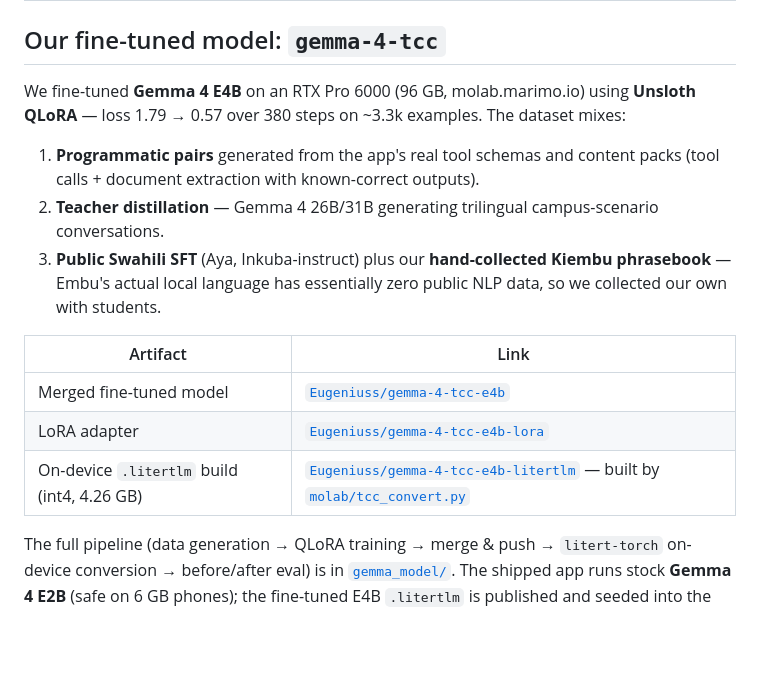
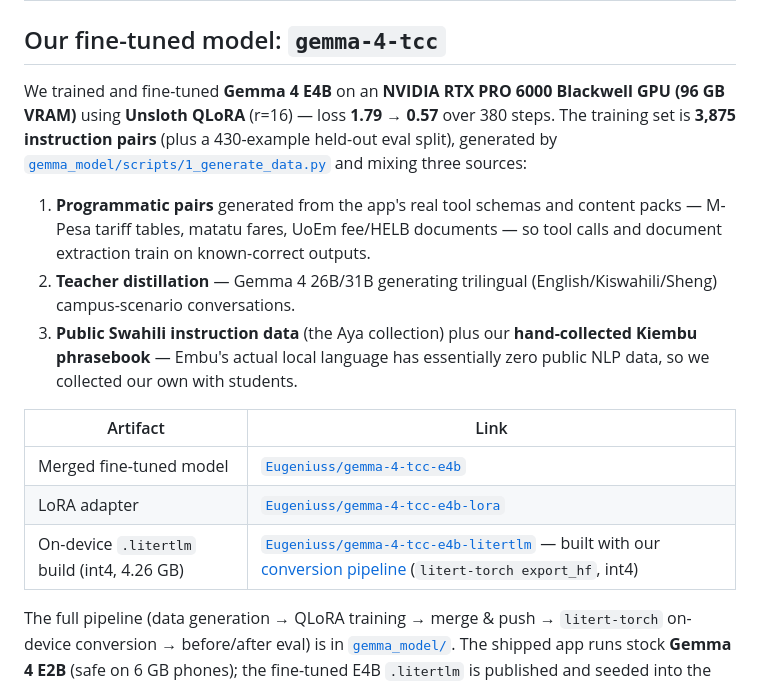
Before and after one commit to CodeWithEugene/The-Campus-Collective, a Markdown page: README.md, the part around the change. Drawn GitHub-style; blank space fills up the shorter version.

```diff
--- a/README.md
+++ b/README.md
@@ -48,17 +48,17 @@ One chat box routes to the right agent automatically; each agent only sees its o
 
 ## Our fine-tuned model: `gemma-4-tcc`
 
-We fine-tuned **Gemma 4 E4B** on an RTX Pro 6000 (96 GB, molab.marimo.io) using **Unsloth QLoRA** — loss 1.79 → 0.57 over 380 steps on ~3.3k examples. The dataset mixes:
+We trained and fine-tuned **Gemma 4 E4B** on an **NVIDIA RTX PRO 6000 Blackwell GPU (96 GB VRAM)** using **Unsloth QLoRA** (r=16) — loss **1.79 → 0.57** over 380 steps. The training set is **3,875 instruction pairs** (plus a 430-example held-out eval split), generated by [`gemma_model/scripts/1_generate_data.py`](gemma_model/scripts/) and mixing three sources:
 
-1. **Programmatic pairs** generated from the app's real tool schemas and content packs (tool calls + document extraction with known-correct outputs).
-2. **Teacher distillation** — Gemma 4 26B/31B generating trilingual campus-scenario conversations.
-3. **Public Swahili SFT** (Aya, Inkuba-instruct) plus our **hand-collected Kiembu phrasebook** — Embu's actual local language has essentially zero public NLP data, so we collected our own with students.
+1. **Programmatic pairs** generated from the app's real tool schemas and content packs — M-Pesa tariff tables, matatu fares, UoEm fee/HELB documents — so tool calls and document extraction train on known-correct outputs.
+2. **Teacher distillation** — Gemma 4 26B/31B generating trilingual (English/Kiswahili/Sheng) campus-scenario conversations.
+3. **Public Swahili instruction data** (the Aya collection) plus our **hand-collected Kiembu phrasebook** — Embu's actual local language has essentially zero public NLP data, so we collected our own with students.
 
 | Artifact | Link |
 |---|---|
 | Merged fine-tuned model | [`Eugeniuss/gemma-4-tcc-e4b`](https://huggingface.co/Eugeniuss/gemma-4-tcc-e4b) |
 | LoRA adapter | [`Eugeniuss/gemma-4-tcc-e4b-lora`](https://huggingface.co/Eugeniuss/gemma-4-tcc-e4b-lora) |
-| On-device `.litertlm` build (int4, 4.26 GB) | [`Eugeniuss/gemma-4-tcc-e4b-litertlm`](https://huggingface.co/Eugeniuss/gemma-4-tcc-e4b-litertlm) — built by [`molab/tcc_convert.py`](gemma_model/molab/tcc_convert.py) |
+| On-device `.litertlm` build (int4, 4.26 GB) | [`Eugeniuss/gemma-4-tcc-e4b-litertlm`](https://huggingface.co/Eugeniuss/gemma-4-tcc-e4b-litertlm) — built with our [conversion pipeline](gemma_model/) (`litert-torch export_hf`, int4) |
 
 The full pipeline (data generation → QLoRA training → merge & push → `litert-torch` on-device conversion → before/after eval) is in [`gemma_model/`](gemma_model/). The shipped app runs stock **Gemma 4 E2B** (safe on 6 GB phones); the fine-tuned E4B `.litertlm` is published and seeded into the remote model manifest (beta channel, 8 GB+ devices) — model upgrades need no app update.
 
```
Also changed, not shown: submission/video_script.md (+83 -88 lines), submission/writeup.md (+2 -2 lines).
